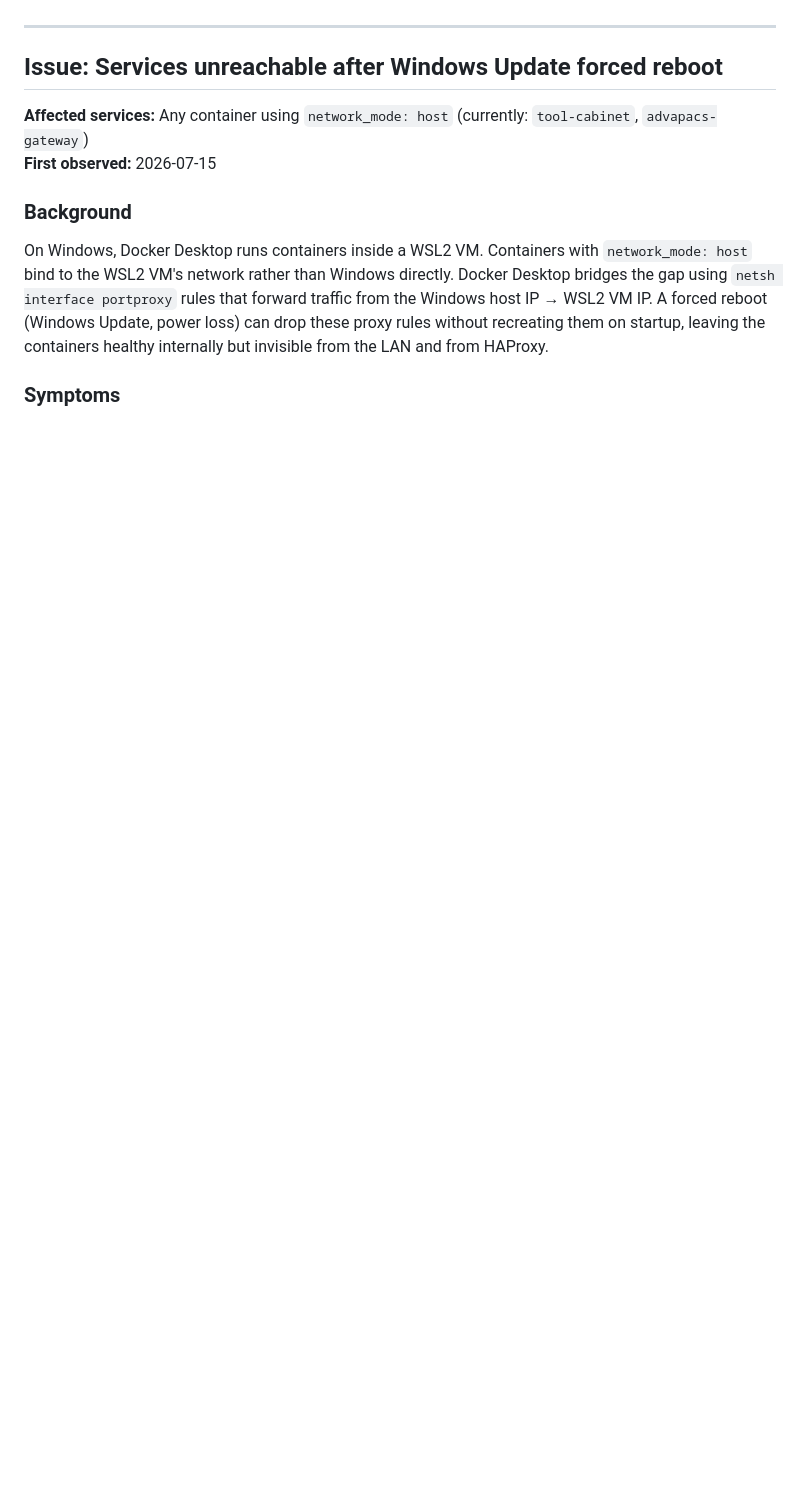
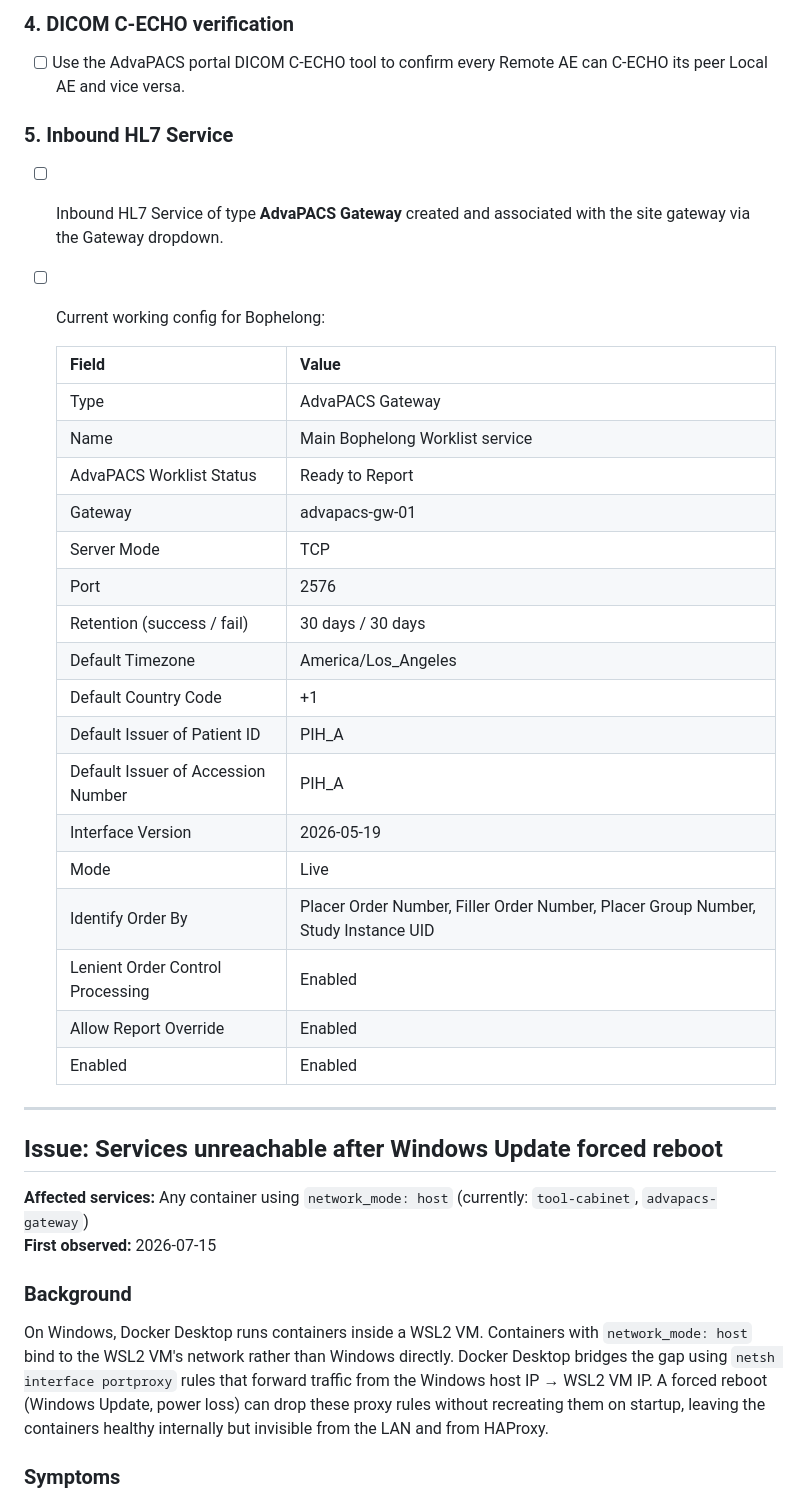
Before and after one commit to jwalbers/imladris, a Markdown page: docs/lab-admin-troubleshooting.md, the part around one of its changes. Rendered like a GitHub page; blank space fills up the shorter version.

```diff
--- a/docs/lab-admin-troubleshooting.md
+++ b/docs/lab-admin-troubleshooting.md
@@ -4,3 +42,33 @@ Running log of confirmed failure modes, how to spot them, and how to fix them.
+### 4. DICOM C-ECHO verification
+
+- [ ] Use the AdvaPACS portal DICOM C-ECHO tool to confirm every Remote AE can
+      C-ECHO its peer Local AE and vice versa.
+
+### 5. Inbound HL7 Service
+
+- [ ] Inbound HL7 Service of type **AdvaPACS Gateway** created and associated
+      with the site gateway via the Gateway dropdown.
+- [ ] Current working config for Bophelong:
+
+  | Field | Value |
+  |---|---|
+  | Type | AdvaPACS Gateway |
+  | Name | Main Bophelong Worklist service |
+  | AdvaPACS Worklist Status | Ready to Report |
+  | Gateway | advapacs-gw-01 |
+  | Server Mode | TCP |
+  | Port | 2576 |
+  | Retention (success / fail) | 30 days / 30 days |
+  | Default Timezone | America/Los_Angeles |
+  | Default Country Code | +1 |
+  | Default Issuer of Patient ID | PIH_A |
+  | Default Issuer of Accession Number | PIH_A |
+  | Interface Version | 2026-05-19 |
+  | Mode | Live |
+  | Identify Order By | Placer Order Number, Filler Order Number, Placer Group Number, Study Instance UID |
+  | Lenient Order Control Processing | Enabled |
+  | Allow Report Override | Enabled |
+  | Enabled | Enabled |
 
 ---
 
```
Also changed, not shown: other parts of docs/lab-admin-troubleshooting.md (+38 -0 lines).
